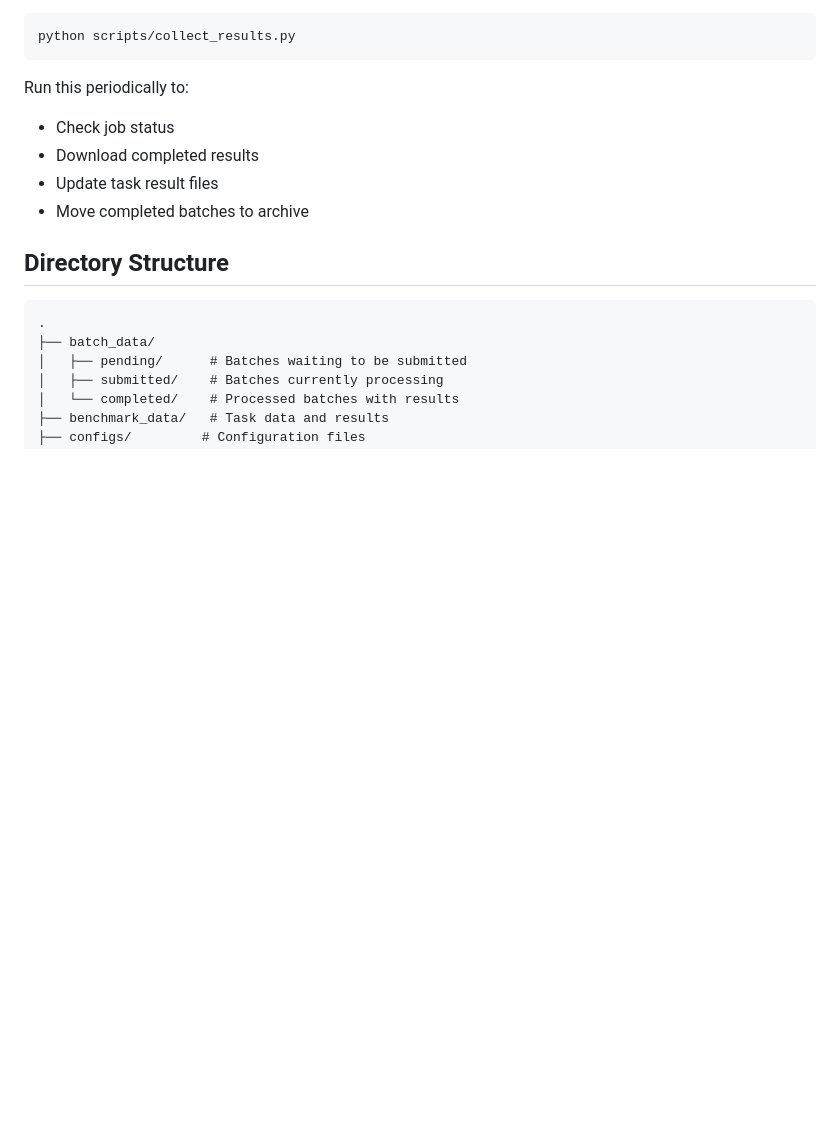
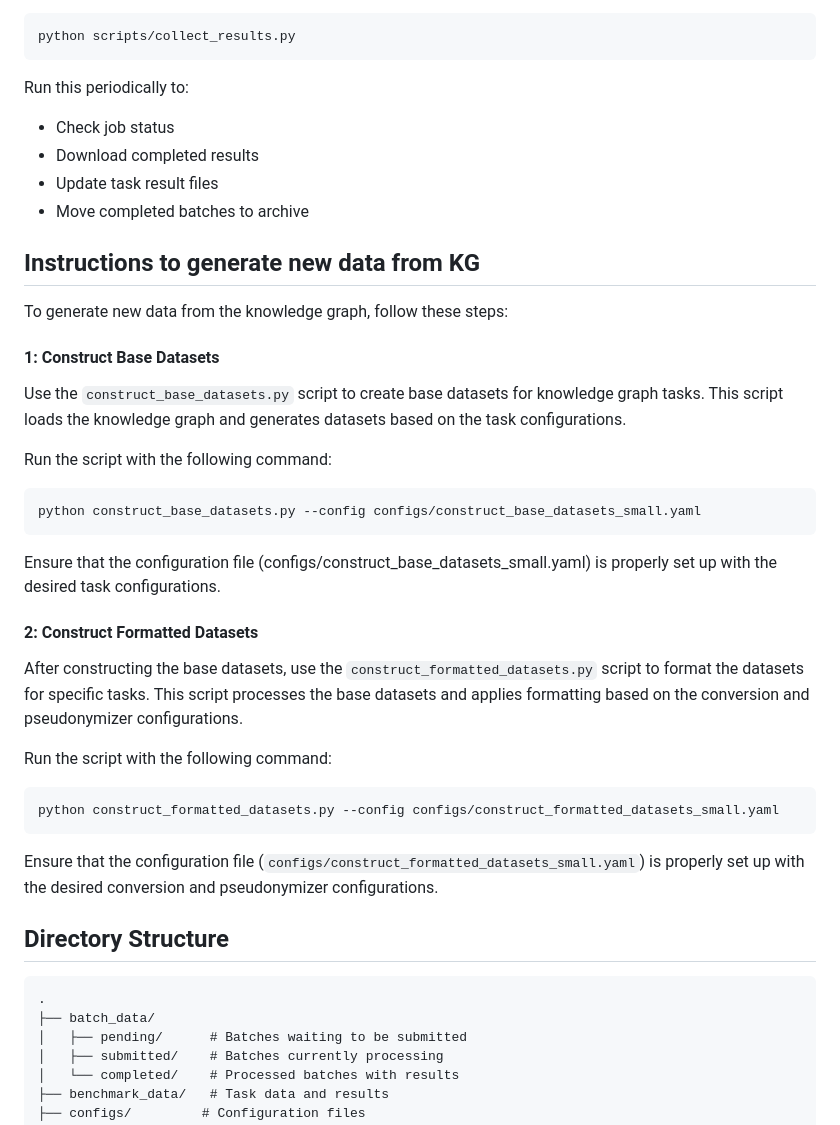
Before and after one commit to Elanmarkowitz/kg-llm-bench, a Markdown page: README.md, the part around one of its changes. GitHub-like rendering; blank space fills up the shorter version.

````diff
--- a/README.md
+++ b/README.md
@@ -72,6 +102,32 @@ Run this periodically to:
 - Download completed results
 - Update task result files
 - Move completed batches to archive
+
+
+## Instructions to generate new data from KG
+
+To generate new data from the knowledge graph, follow these steps:
+
+#### 1: Construct Base Datasets
+Use the `construct_base_datasets.py` script to create base datasets for knowledge graph tasks. This script loads the knowledge graph and generates datasets based on the task configurations.
+
+Run the script with the following command:
+```bash
+python construct_base_datasets.py --config configs/construct_base_datasets_small.yaml
+```
+Ensure that the configuration file (configs/construct_base_datasets_small.yaml) is properly set up with the desired task configurations.
+
+
+#### 2: Construct Formatted Datasets
+After constructing the base datasets, use the `construct_formatted_datasets.py` script to format the datasets for specific tasks. This script processes the base datasets and applies formatting based on the conversion and pseudonymizer configurations.
+
+Run the script with the following command:
+```bash
+python construct_formatted_datasets.py --config configs/construct_formatted_datasets_small.yaml
+```
+
+Ensure that the configuration file (`configs/construct_formatted_datasets_small.yaml`) is properly set up with the desired conversion and pseudonymizer configurations.
+
 
 ## Directory Structure
 
````
Also changed, not shown: other parts of README.md (+33 -3 lines), newReadme.md (deleted, +0 -94 lines).
